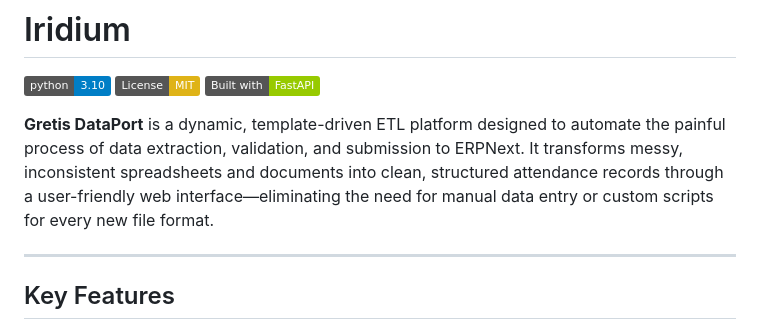
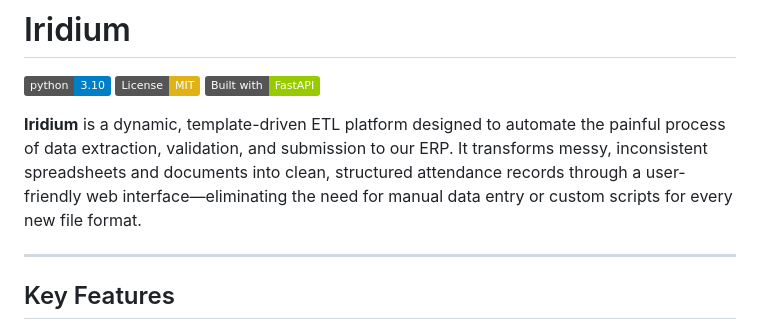
Before and after one commit to Raghavendra-ps/Iridium, a Markdown page: README.md, the part around the change. Drawn GitHub-style; badges without logos.

Commit message:
Rename project from Gretis DataPort to Iridium

```diff
--- a/README.md
+++ b/README.md
@@ -4,7 +4,7 @@
 ![License: MIT](https://img.shields.io/badge/License-MIT-yellow.svg)
 [![Built with FastAPI](https://img.shields.io/badge/Built%20with-FastAPI-green.svg)](https://fastapi.tiangolo.com/)
 
-**Gretis DataPort** is a dynamic, template-driven ETL platform designed to automate the painful process of data extraction, validation, and submission to ERPNext. It transforms messy, inconsistent spreadsheets and documents into clean, structured attendance records through a user-friendly web interface—eliminating the need for manual data entry or custom scripts for every new file format.
+**Iridium** is a dynamic, template-driven ETL platform designed to automate the painful process of data extraction, validation, and submission to our ERP. It transforms messy, inconsistent spreadsheets and documents into clean, structured attendance records through a user-friendly web interface—eliminating the need for manual data entry or custom scripts for every new file format.
 
 ---
 
```
